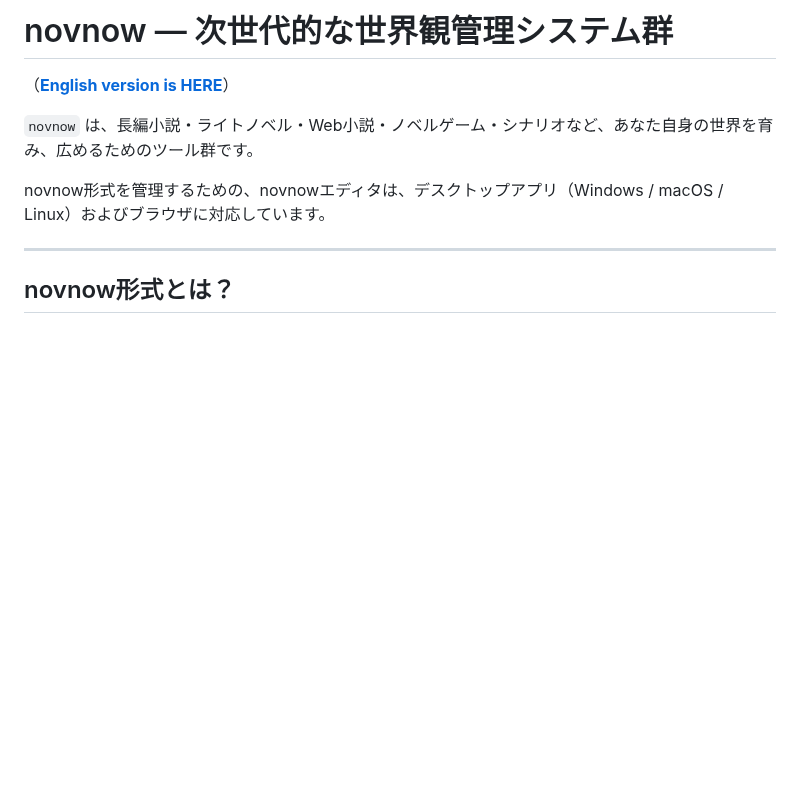
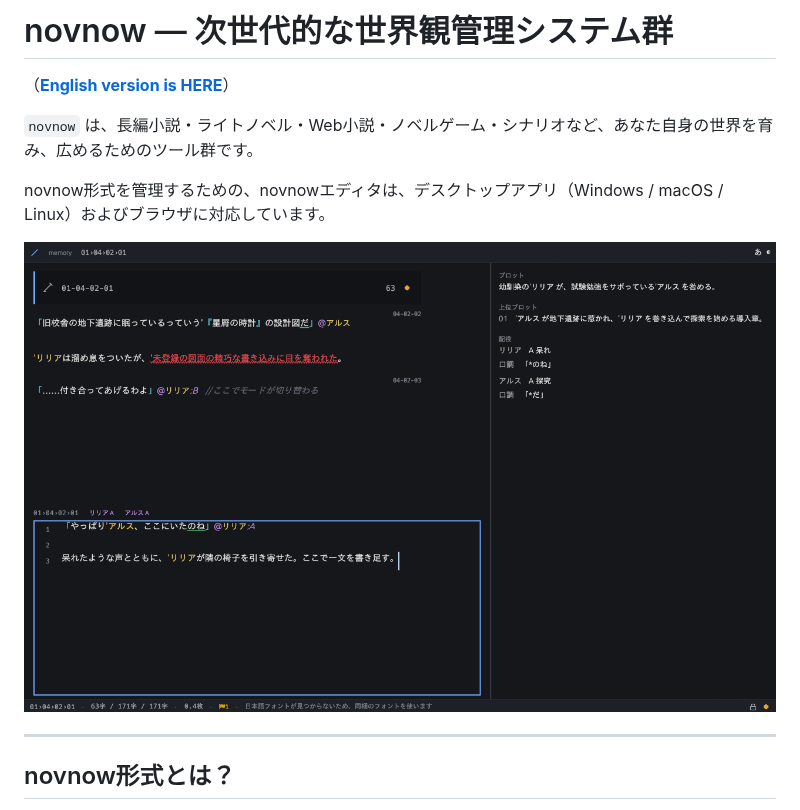
Before and after one commit to sonneko/novnow, a Markdown page: README.md, the part around the change. Rendered like a GitHub page; blank space fills up the shorter version.

Commit message:
Add screenshot to README.md
Add a screenshot to the README for better visualization.

```diff
--- a/README.md
+++ b/README.md
@@ -5,6 +5,8 @@
 `novnow` は、長編小説・ライトノベル・Web小説・ノベルゲーム・シナリオなど、あなた自身の世界を育み、広めるためのツール群です。
 
 novnow形式を管理するための、novnowエディタは、デスクトップアプリ（Windows / macOS / Linux）およびブラウザに対応しています。
+
+![](docs/screenshot-m7.png)
 
 ---
 
```
